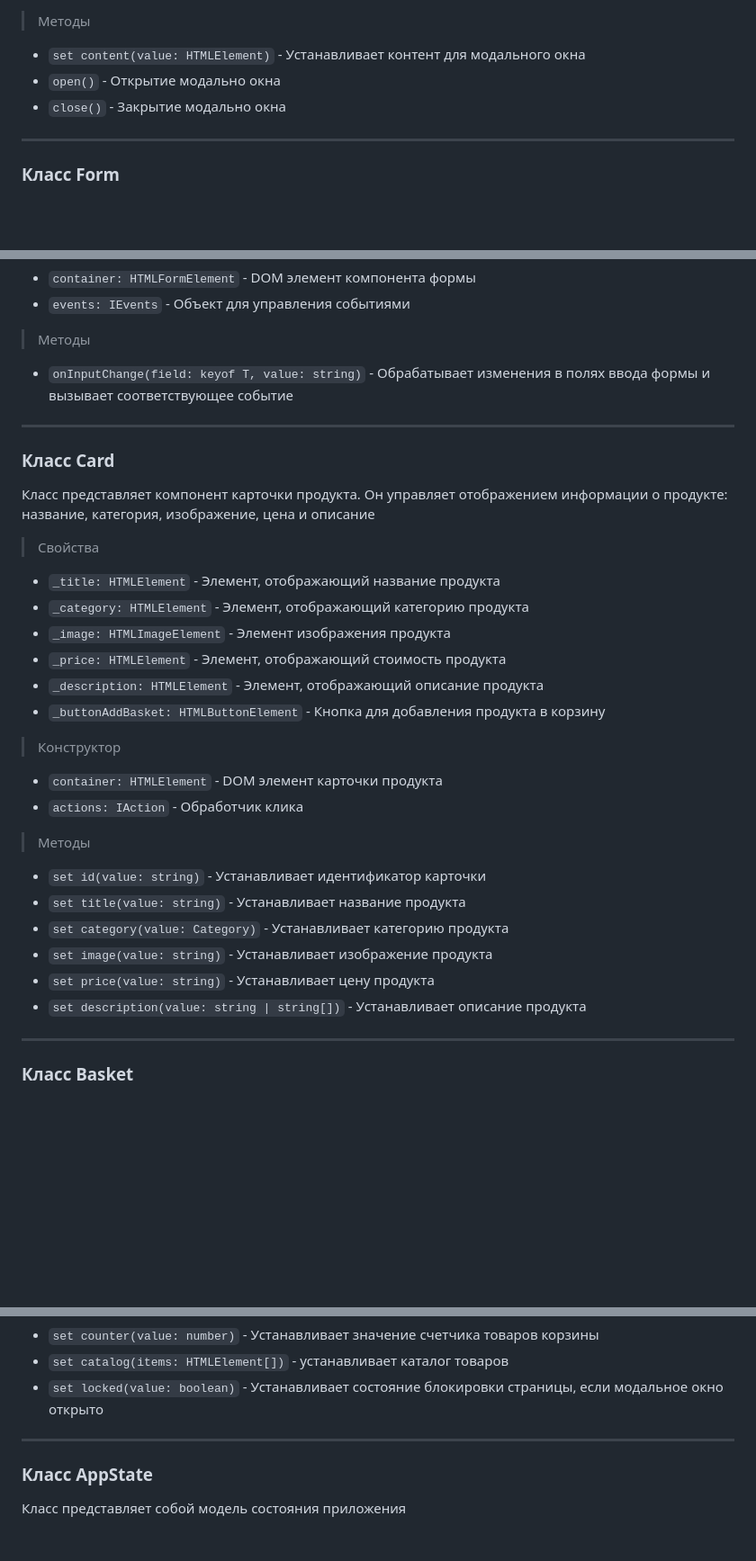
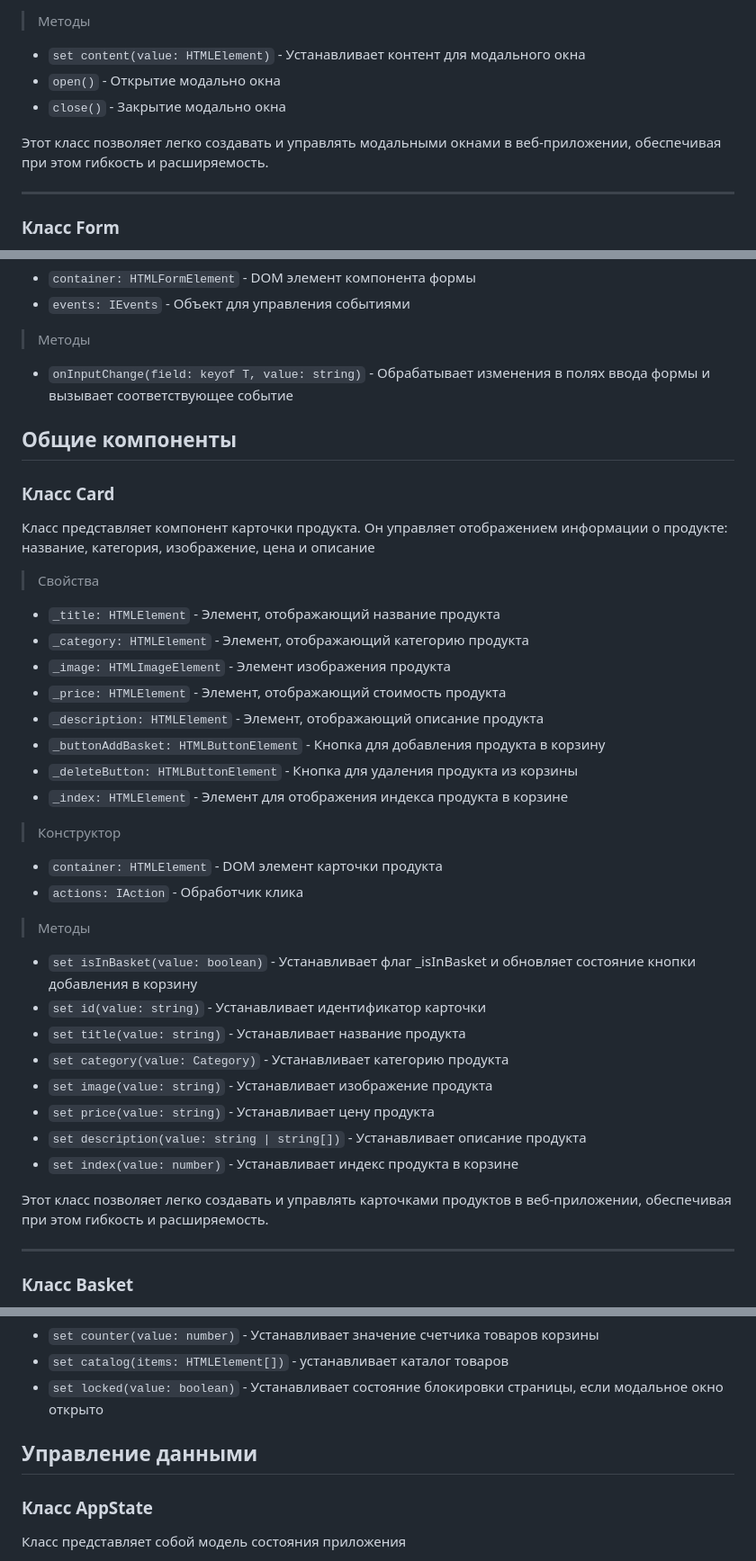
Before and after one commit to RasimTahirov/web-larek-frontend, a Markdown page: README.md, 3 parts joined by grey strips. Shown at 90% size. Drawn GitHub-style; blank space fills up the shorter version.

```diff
--- a/README.md
+++ b/README.md
@@ -105,6 +97,8 @@ ___
 - `set content(value: HTMLElement)` - Устанавливает контент для модального окна
 - `open()` - Открытие модально окна
 - `close()` - Закрытие модально окна
+
+Этот класс позволяет легко создавать и управлять модальными окнами в веб-приложении, обеспечивая при этом гибкость и расширяемость.
 ___
 ### Класс Form
 Класс представляет собой компонент формы, который управляет вводом данных и обработкой событий формы. Он позволяет обрабатывать изменения в полях ввода и отправку формы с помощью событий.
@@ -115,7 +109,8 @@ ___
 
 >Методы
 - `onInputChange(field: keyof T, value: string)` - Обрабатывает изменения в полях ввода формы и вызывает соответствующее событие
-___
+
+## Общие компоненты
 ### Класс Card
 Класс представляет компонент карточки продукта. Он управляет отображением информации о продукте: название, категория, изображение, цена и описание
 
@@ -126,18 +121,24 @@ ___
 - `_price: HTMLElement` - Элемент, отображающий стоимость продукта
 - `_description: HTMLElement` - Элемент, отображающий описание продукта
 - `_buttonAddBasket: HTMLButtonElement` - Кнопка для добавления продукта в корзину
+- `_deleteButton: HTMLButtonElement` - Кнопка для удаления продукта из корзины
+- `_index: HTMLElement` - Элемент для отображения индекса продукта в корзине
 
 >Конструктор
 - `container: HTMLElement` - DOM элемент карточки продукта
 - `actions: IAction` - Обработчик клика
 
 >Методы
+- `set isInBasket(value: boolean)` - Устанавливает флаг _isInBasket и обновляет состояние кнопки добавления в корзину
 - `set id(value: string)` - Устанавливает идентификатор карточки
 - `set title(value: string)` - Устанавливает название продукта
 - `set category(value: Category)` - Устанавливает категорию продукта
 - `set image(value: string)` - Устанавливает изображение продукта
 - `set price(value: string)` - Устанавливает цену продукта
 - `set description(value: string | string[])` - Устанавливает описание продукта
+- `set index(value: number)` - Устанавливает индекс продукта в корзине
+
+Этот класс позволяет легко создавать и управлять карточками продуктов в веб-приложении, обеспечивая при этом гибкость и расширяемость.
 ___
 ### Класс Basket
 Класс представляет собой компонент корзины, который управляет списком товаров, их общей стоимостью и взаимодействием с пользователем
@@ -251,7 +238,8 @@ ___
 - `set counter(value: number)` - Устанавливает значение счетчика товаров корзины
 - `set catalog(items: HTMLElement[])` - устанавливает каталог товаров
 - `set locked(value: boolean)` - Устанавливает состояние блокировки страницы, если модальное окно открыто
-___
+
+## Управление данными
 ### Класс AppState
 Класс представляет собой модель состояния приложения
 
```
Also changed, not shown: other parts of README.md (+37 -36 lines).
